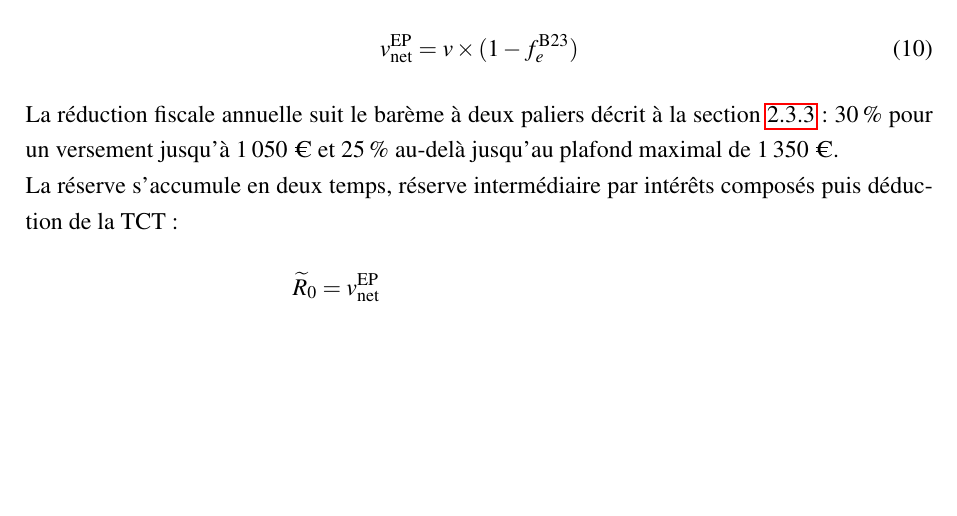
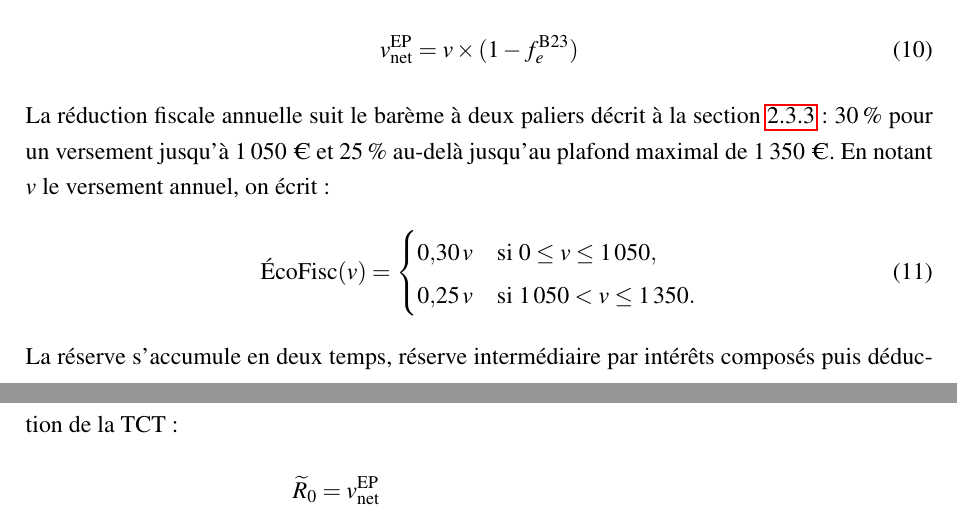
Before and after one commit to JeremSSJ/TFE-LSM-LATEX, a LaTeX document (main.tex): part of page 26 of 36 before the commit and two parts of pages 26 and 27 of 36 after it, the two joined at a grey line, cut so that both start at the same text, the shorter picture padded with empty space. Compiled offline with pdfLaTeX.

Commit message:
wip
Co-authored-by: Copilot <copilot@github.com>

```diff
--- a/main.tex
+++ b/main.tex
@@ -1252,6 +1252,14 @@ Les frais de chargement réduisent directement le montant investi~:
 La réduction fiscale annuelle suit le barème à deux paliers décrit à la
 section~\ref{sub:avantages_ep}~: 30\,\% pour un versement jusqu'à 1\,050~€ et
 25\,\% au-delà jusqu'au plafond maximal de 1\,350~€.
+En notant $v$ le versement annuel, on écrit~:
+\begin{equation}
+  \text{ÉcoFisc}(v)=
+  \begin{cases}
+    0{,}30\,v & \text{si } 0 \le v \le 1\,050, \\
+    0{,}25\,v & \text{si } 1\,050 < v \le 1\,350.
+  \end{cases}
+\end{equation}
 
 La réserve s'accumule en deux temps, réserve intermédiaire par intérêts composés
 puis déduction de la TCT~:
```
